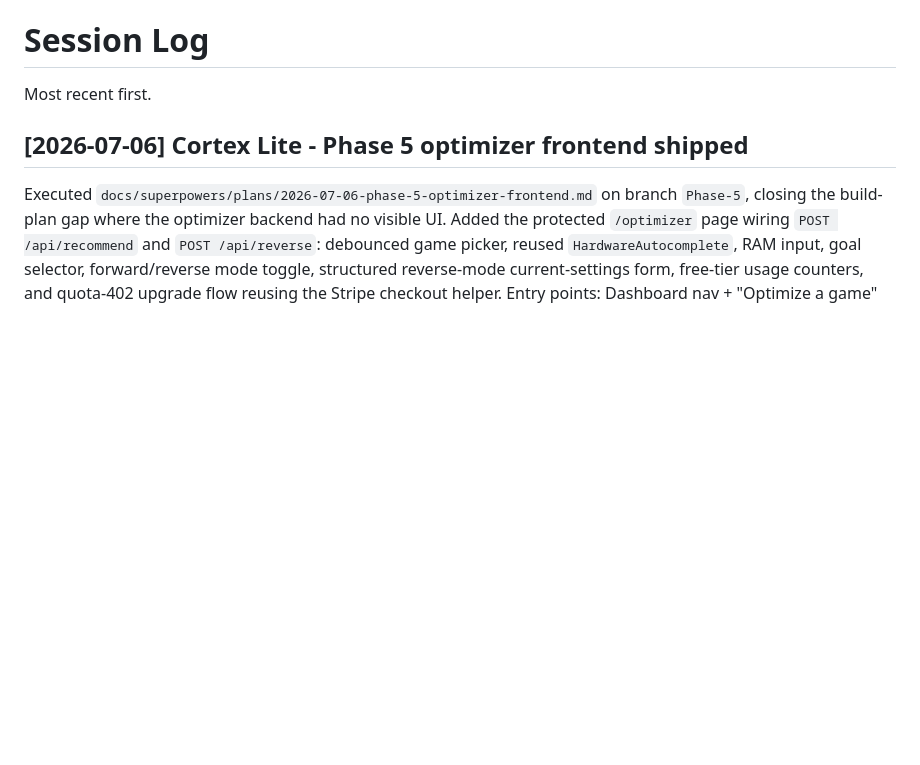
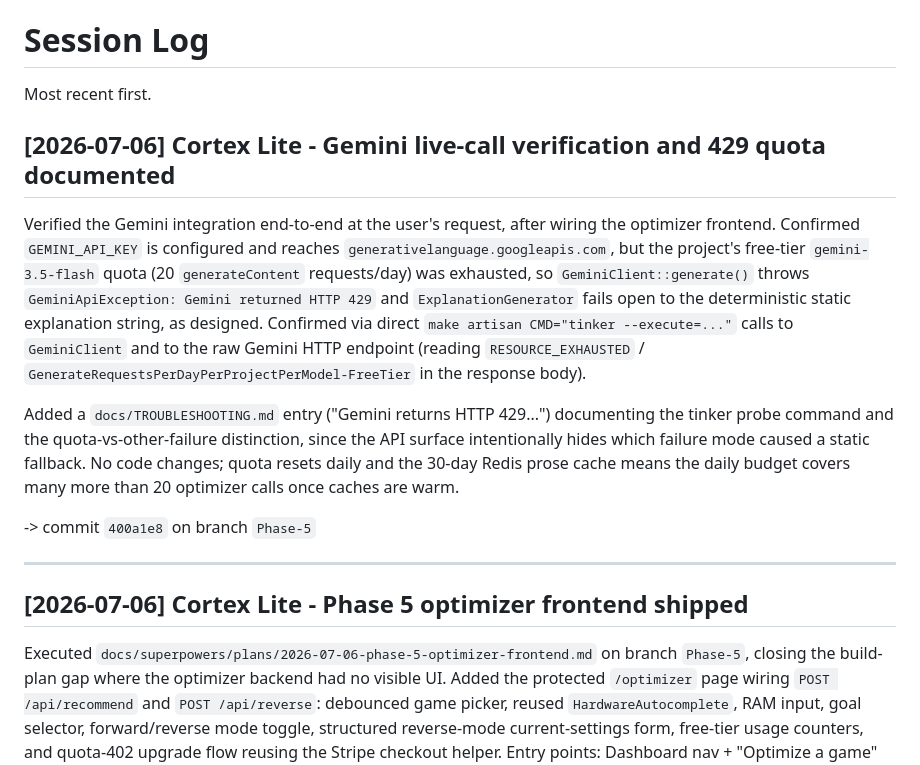
Before and after one commit to LanceisTaken/Cortex-Lite, a Markdown page: SESSION_LOG.md, the part around the change. GitHub-like rendering; blank space fills up the shorter version.

Commit message:
Log Gemini live-call verification session
Co-Authored-By: Claude Sonnet 5 <noreply@anthropic.com>

```diff
--- a/SESSION_LOG.md
+++ b/SESSION_LOG.md
@@ -1,6 +1,16 @@
 # Session Log
 
 Most recent first.
+
+## [2026-07-06] Cortex Lite - Gemini live-call verification and 429 quota documented
+
+Verified the Gemini integration end-to-end at the user's request, after wiring the optimizer frontend. Confirmed `GEMINI_API_KEY` is configured and reaches `generativelanguage.googleapis.com`, but the project's free-tier `gemini-3.5-flash` quota (20 `generateContent` requests/day) was exhausted, so `GeminiClient::generate()` throws `GeminiApiException: Gemini returned HTTP 429` and `ExplanationGenerator` fails open to the deterministic static explanation string, as designed. Confirmed via direct `make artisan CMD="tinker --execute=..."` calls to `GeminiClient` and to the raw Gemini HTTP endpoint (reading `RESOURCE_EXHAUSTED` / `GenerateRequestsPerDayPerProjectPerModel-FreeTier` in the response body).
+
+Added a `docs/TROUBLESHOOTING.md` entry ("Gemini returns HTTP 429...") documenting the tinker probe command and the quota-vs-other-failure distinction, since the API surface intentionally hides which failure mode caused a static fallback. No code changes; quota resets daily and the 30-day Redis prose cache means the daily budget covers many more than 20 optimizer calls once caches are warm.
+
+-> commit `400a1e8` on branch `Phase-5`
+
+---
 
 ## [2026-07-06] Cortex Lite - Phase 5 optimizer frontend shipped
 
```
